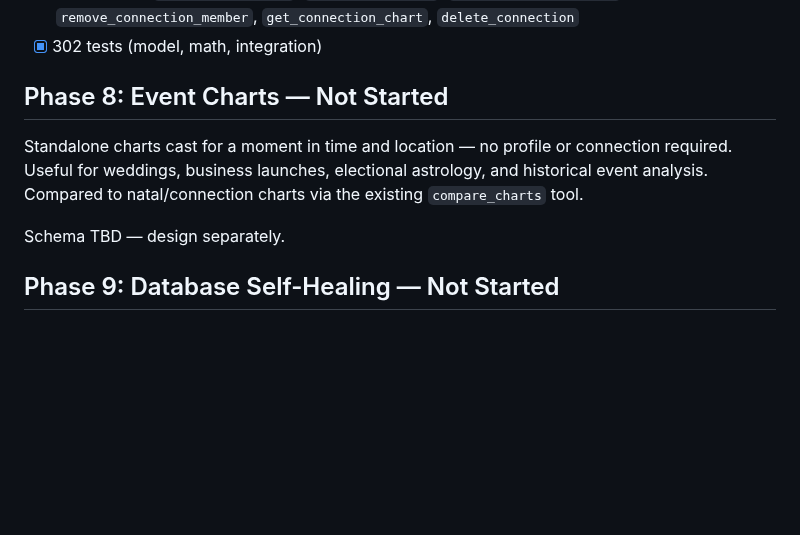
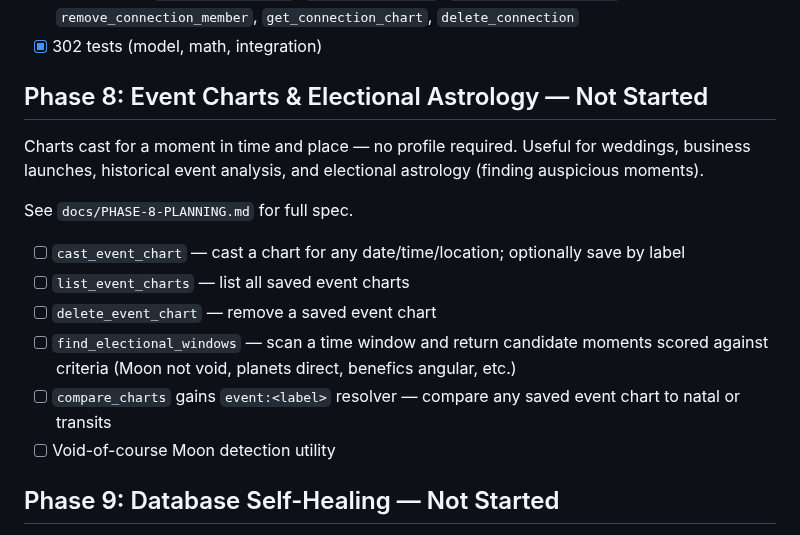
Before and after one commit to w8s/w8s-astro-mcp, a Markdown page: docs/ROADMAP.md, the part around the change. Drawn GitHub-style; blank space fills up the shorter version.

Commit message:
docs: add Phase 8 planning doc and update roadmap with full scope

```diff
--- a/docs/ROADMAP.md
+++ b/docs/ROADMAP.md
@@ -57,11 +57,18 @@ The AI assistant (Claude) already handles cross-tool integration natively — co
 - [x] 6 MCP tools: `create_connection`, `list_connections`, `add_connection_member`, `remove_connection_member`, `get_connection_chart`, `delete_connection`
 - [x] 302 tests (model, math, integration)
 
-## Phase 8: Event Charts — Not Started
+## Phase 8: Event Charts & Electional Astrology — Not Started
 
-Standalone charts cast for a moment in time and location — no profile or connection required. Useful for weddings, business launches, electional astrology, and historical event analysis. Compared to natal/connection charts via the existing `compare_charts` tool.
+Charts cast for a moment in time and place — no profile required. Useful for weddings, business launches, historical event analysis, and electional astrology (finding auspicious moments).
 
-Schema TBD — design separately.
+See `docs/PHASE-8-PLANNING.md` for full spec.
+
+- [ ] `cast_event_chart` — cast a chart for any date/time/location; optionally save by label
+- [ ] `list_event_charts` — list all saved event charts
+- [ ] `delete_event_chart` — remove a saved event chart
+- [ ] `find_electional_windows` — scan a time window and return candidate moments scored against criteria (Moon not void, planets direct, benefics angular, etc.)
+- [ ] `compare_charts` gains `event:<label>` resolver — compare any saved event chart to natal or transits
+- [ ] Void-of-course Moon detection utility
 
 ## Phase 9: Database Self-Healing — Not Started
 
```
Also changed, not shown: docs/PHASE-8-PLANNING.md (added, +348 -0 lines).
